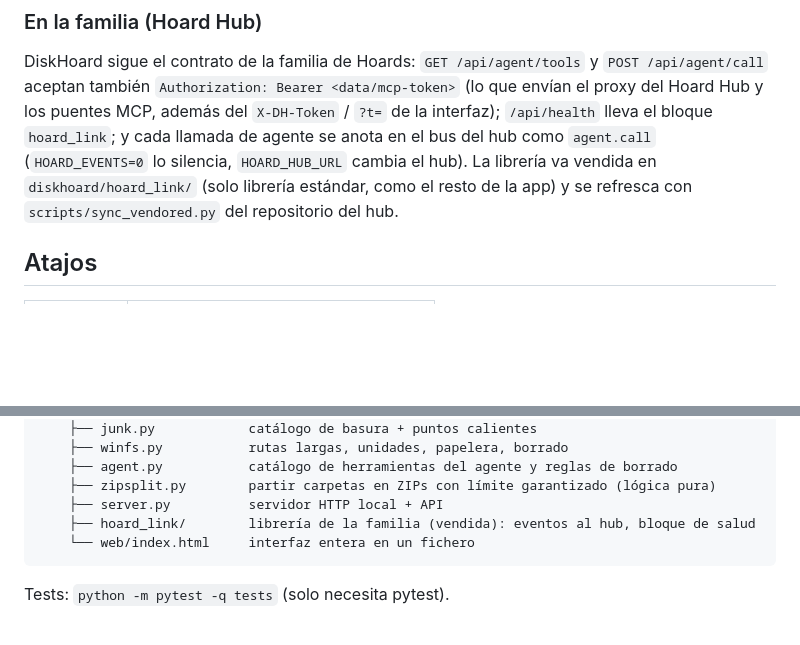
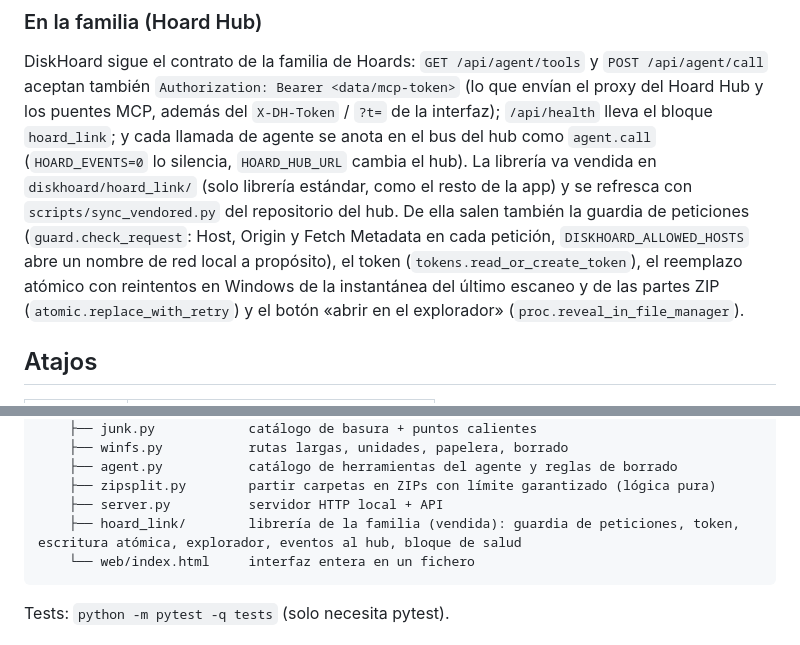
Before and after one commit to Luissalet/DiskHoard, a Markdown page: README.es.md, 2 parts joined by grey strips. Rendered like a GitHub page; blank space fills up the shorter version.

````diff
--- a/README.es.md
+++ b/README.es.md
@@ -206,6 +206,11 @@ puentes MCP, además del `X-DH-Token` / `?t=` de la interfaz); `/api/health` lle
 y cada llamada de agente se anota en el bus del hub como `agent.call` (`HOARD_EVENTS=0` lo silencia,
 `HOARD_HUB_URL` cambia el hub). La librería va vendida en `diskhoard/hoard_link/` (solo librería
 estándar, como el resto de la app) y se refresca con `scripts/sync_vendored.py` del repositorio del hub.
+De ella salen también la guardia de peticiones (`guard.check_request`: Host, Origin y Fetch Metadata en
+cada petición, `DISKHOARD_ALLOWED_HOSTS` abre un nombre de red local a propósito), el token
+(`tokens.read_or_create_token`), el reemplazo atómico con reintentos en Windows de la instantánea del
+último escaneo y de las partes ZIP (`atomic.replace_with_retry`) y el botón «abrir en el explorador»
+(`proc.reveal_in_file_manager`).
 
 ## Atajos
 
@@ -267,7 +272,7 @@ DiskHoard/
     ├── agent.py           catálogo de herramientas del agente y reglas de borrado
     ├── zipsplit.py        partir carpetas en ZIPs con límite garantizado (lógica pura)
     ├── server.py          servidor HTTP local + API
-    ├── hoard_link/        librería de la familia (vendida): eventos al hub, bloque de salud
+    ├── hoard_link/        librería de la familia (vendida): guardia de peticiones, token, escritura atómica, explorador, eventos al hub, bloque de salud
     └── web/index.html     interfaz entera en un fichero
 ```
 
````
Also changed, not shown: README.md (+9 -0 lines).
